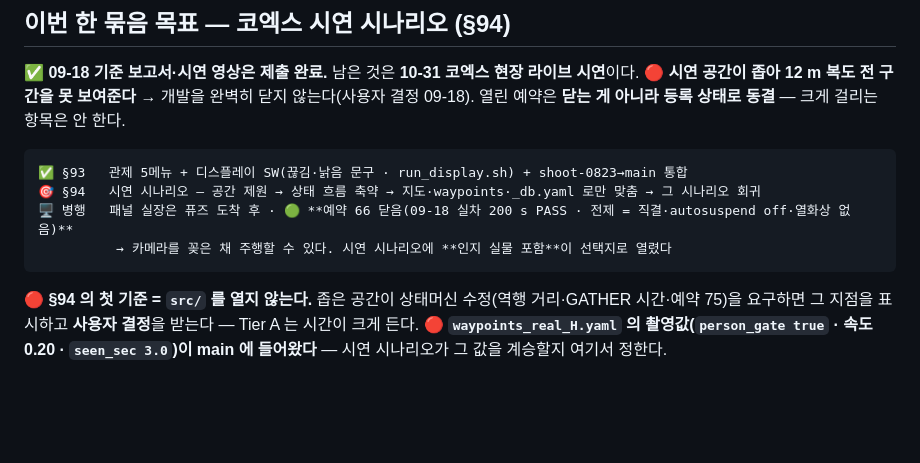
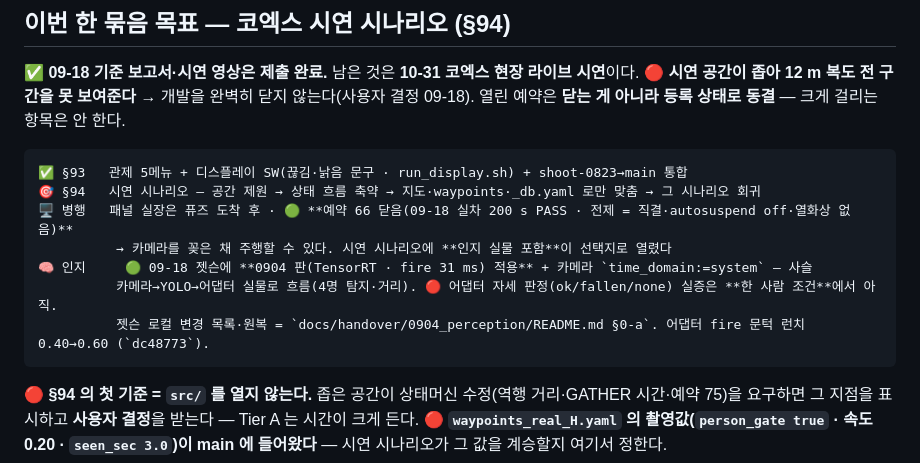
Before and after one commit to ghwjd1357-alt/tunnel-evac-robot, a Markdown page: docs/CURRENT_HANDOFF.md, the part around the change. Rendered like a GitHub page; blank space fills up the shorter version.

Commit message:
docs(perception): 0904 판을 젯슨에 올렸다 — time_domain 이 동기화를 살렸고, 회전은 노드 안에 이미 있었다
09-18 사용자 결정으로 perception_node_0904.py 를 젯슨 src/install 에 적용(원본은
.bak_original_0918). 실측 fire 31 ms · pose 25 ms, 사람 4명 거리 포함 판정. 새 함정 셋:
카메라 time_domain=global 의 stamp 어긋남(9 s) · 드라이버 회전과 노드 회전의 이중 반전 ·
p.sh stop 이 어댑터 자식을 못 죽여 쌓이던 것. 어댑터 자세 판정 실증은 한 사람 조건에서 아직.

Co-Authored-By: Claude Opus 5 <noreply@anthropic.com>
Claude-Session: https://claude.ai/code/session_01HaeTtvmPb4nqt26xucuZhP

````diff
--- a/docs/CURRENT_HANDOFF.md
+++ b/docs/CURRENT_HANDOFF.md
@@ -24,6 +24,9 @@
 🎯 §94   시연 시나리오 — 공간 제원 → 상태 흐름 축약 → 지도·waypoints·_db.yaml 로만 맞춤 → 그 시나리오 회귀
 🖥 병행   패널 실장은 퓨즈 도착 후 · 🟢 **예약 66 닫음(09-18 실차 200 s PASS · 전제 = 직결·autosuspend off·열화상 없음)**
           → 카메라를 꽂은 채 주행할 수 있다. 시연 시나리오에 **인지 실물 포함**이 선택지로 열렸다
+🧠 인지     🟢 09-18 젯슨에 **0904 판(TensorRT · fire 31 ms) 적용** + 카메라 `time_domain:=system` — 사슬
+          카메라→YOLO→어댑터 실물로 흐름(4명 탐지·거리). 🔴 어댑터 자세 판정(ok/fallen/none) 실증은 **한 사람 조건**에서 아직.
+          젯슨 로컬 변경 목록·원복 = `docs/handover/0904_perception/README.md §0-a`. 어댑터 fire 문턱 런치 0.40→0.60 (`dc48773`).
 ```
 
 🔴 **§94 의 첫 기준 = `src/` 를 열지 않는다.** 좁은 공간이 상태머신 수정(역행 거리·GATHER 시간·예약 75)을
````
Also changed, not shown: 1 other file.
